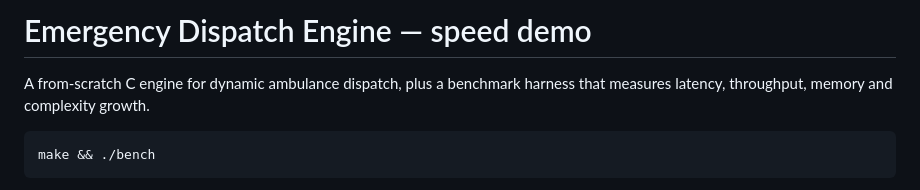
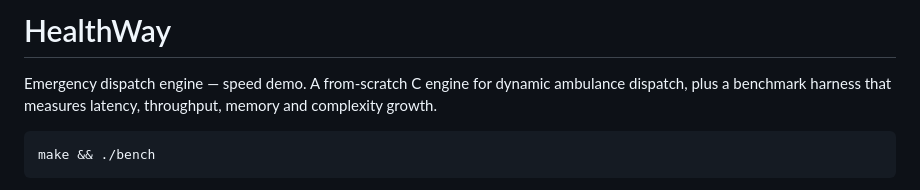
Before and after one commit to Junior-paradox/Double-Battery, a Markdown page: README.md, the part around the change. Rendered like a GitHub page.

Commit message:
rename readme title to HealthWay

````diff
--- a/README.md
+++ b/README.md
@@ -1,6 +1,6 @@
-# Emergency Dispatch Engine — speed demo
+# HealthWay
 
-A from-scratch C engine for dynamic ambulance dispatch, plus a benchmark
+Emergency dispatch engine — speed demo. A from-scratch C engine for dynamic ambulance dispatch, plus a benchmark
 harness that measures latency, throughput, memory and complexity growth.
 
 ```
````
